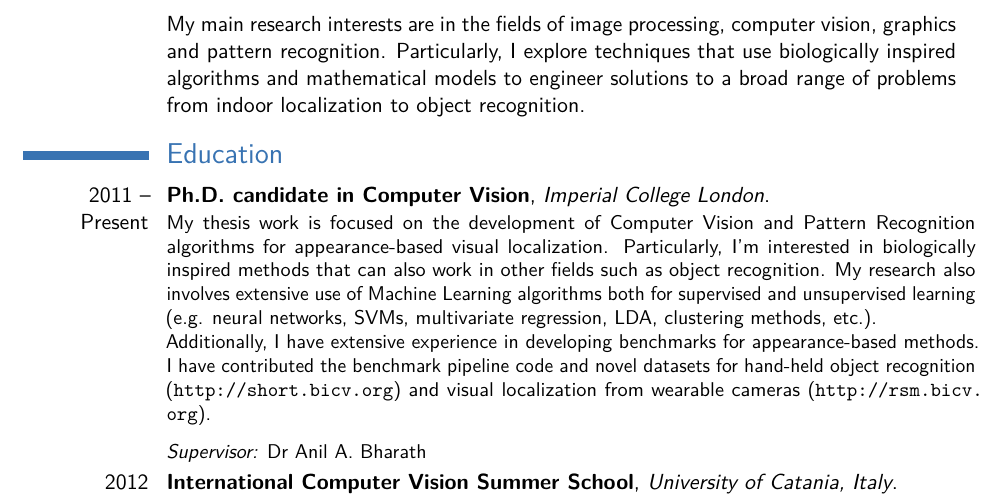
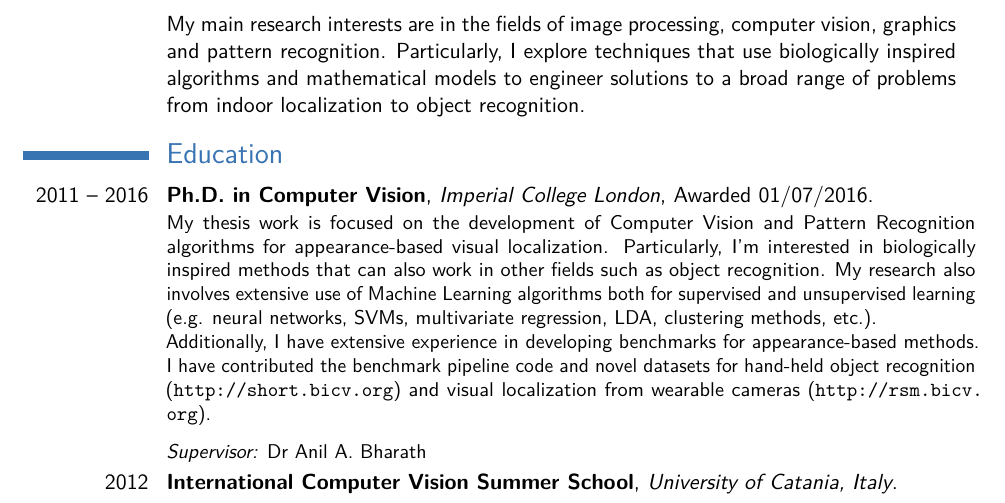
Before and after one commit to jmrr/cv, a LaTeX CV (jmr_rnd.tex, which reads sections/education.tex): part of page 1 of 4, cut so that both start at the same text. Compiled offline with pdfLaTeX.

Commit message:
Adding awarded phd

```diff
--- a/sections/education.tex
+++ b/sections/education.tex
@@ -4,7 +4,7 @@
 
 \section{Education}
 % PhD
-\cventry{2011 -- Present}{Ph.D. candidate in Computer Vision}{Imperial College London}{}{}{%\textit{Thesis:} Word Prediction Techniques for User Adaptation and Sparse Data Mitigation\\
+\cventry{2011 -- 2016}{Ph.D. in Computer Vision}{Imperial College London}{Awarded 01/07/2016}{}{%\textit{Thesis:} Word Prediction Techniques for User Adaptation and Sparse Data Mitigation\\
 \ifthenelse{\boolean{thesis-abstract}}{\input{sections/thesis-desc} \vspace{0.1in} }{}
 \textit{Supervisor:} Dr Anil A. Bharath %\\
 %\textit{Examiners:} John Smith, Alice Barry
```
